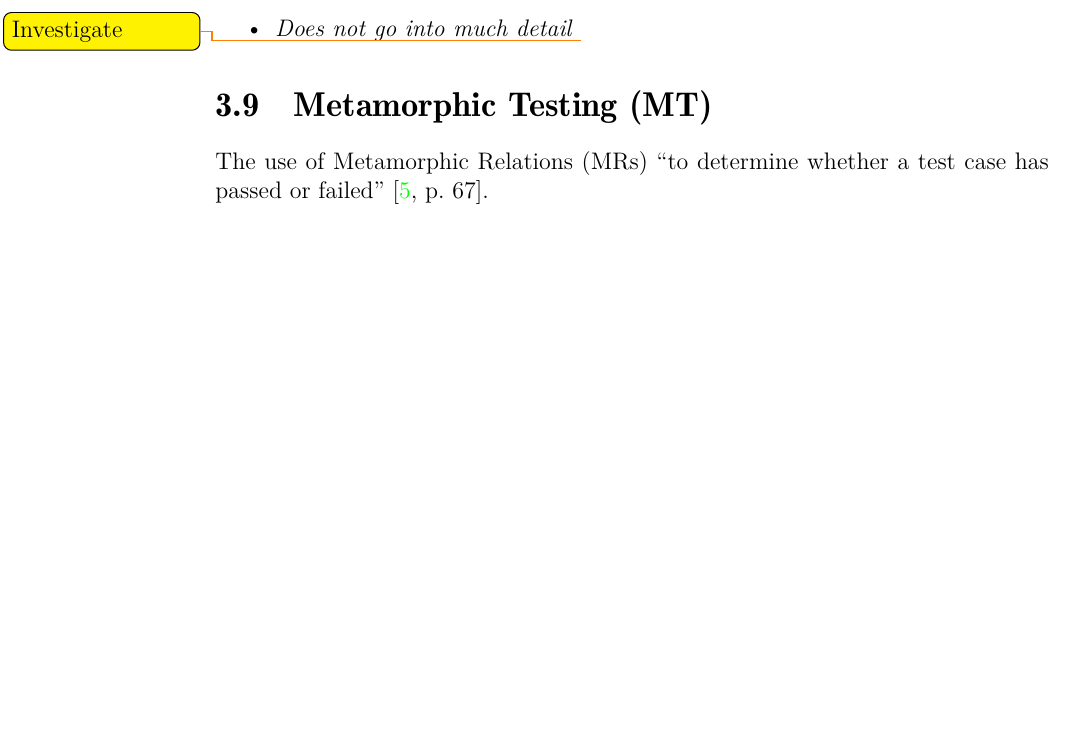
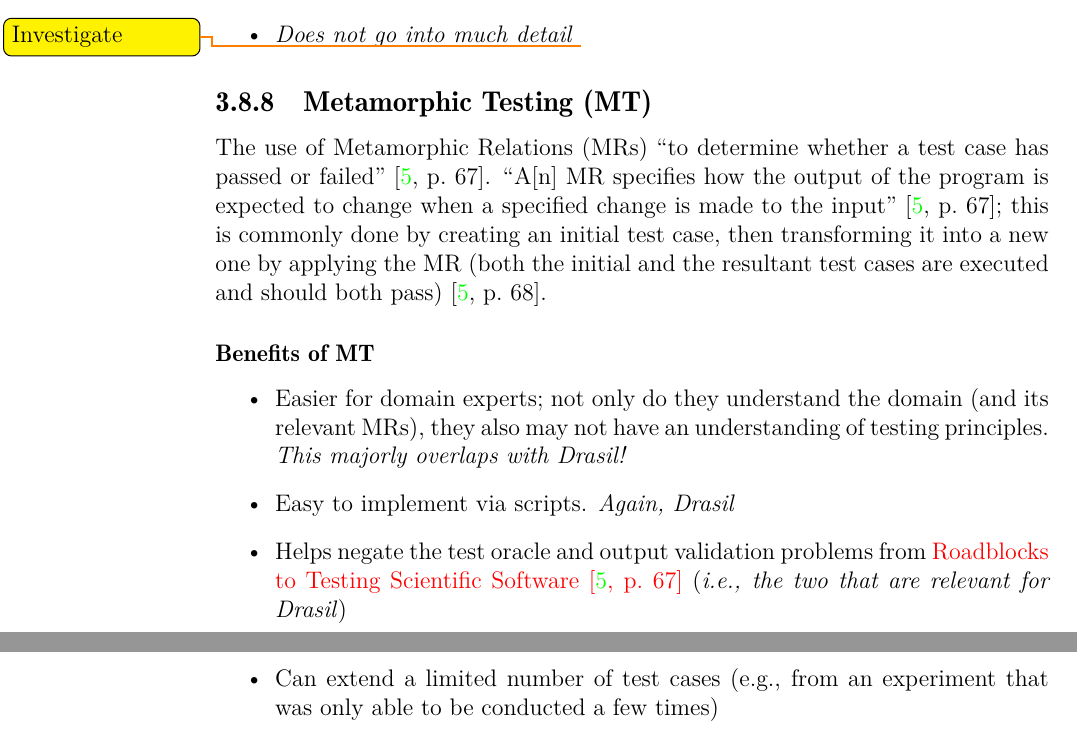
Before and after one commit to samm82/TestingTesting, a LaTeX thesis (thesis.tex, which reads chapters/03_notes.tex): part of page 45 of 53 before the commit and two parts of pages 45 and 46 of 54 after it, the two joined at a grey line, cut so that both start at the same text, the shorter picture padded with empty space. The pictures show the PDF file thesis.pdf that the author committed with the source.

Commit message:
add notes on MT, including benefits; moved MT under Software Testing section

```diff
--- a/chapters/03_notes.tex
+++ b/chapters/03_notes.tex
@@ -1329,7 +1330,26 @@ coverage).
       \item \emph{Does not go into much detail} \todo{Investigate}
 \end{itemize}
 
-\section{\acf{mt}}
+\subsection{\acf{mt}}
 \label{chap:notes:sec:metamorphic-testing}
 The use of \acfp{mr} ``to determine whether a test case has passed or failed''
-\cite[p.~67]{kanewala_metamorphic_2019}.
+\cite[p.~67]{kanewala_metamorphic_2019}. ``A[n] \acs{mr} specifies how the
+output of the program is expected to change when a specified change is made to
+the input'' \cite[p.~67]{kanewala_metamorphic_2019}; this is commonly done by
+creating an initial test case, then transforming it into a new one by applying
+the \acs{mr} (both the initial and the resultant test cases are executed and
+should both pass) \cite[p.~68]{kanewala_metamorphic_2019}.
+
+\subsubsection{Benefits of \acs{mt}}
+\begin{itemize}
+      \item Easier for domain experts; not only do they understand the domain
+            (and its relevant \acp{mr}), they also may not have an
+            understanding of testing principles. \emph{This majorly overlaps
+                  with Drasil!}
+      \item Easy to implement via scripts. \emph{Again, Drasil}
+      \item Helps negate the test oracle and output validation problems from
+            \nameref{chap:notes:sec:sci-testing-roadblocks} (\emph{i.e., the
+                  two that are relevant for Drasil})
+      \item Can extend a limited number of test cases (e.g., from an
+            experiment that was only able to be conducted a few times)
+\end{itemize}
```
Also changed, not shown: thesis.pdf, chapters/03_notes.tex (1 more changed lines).
